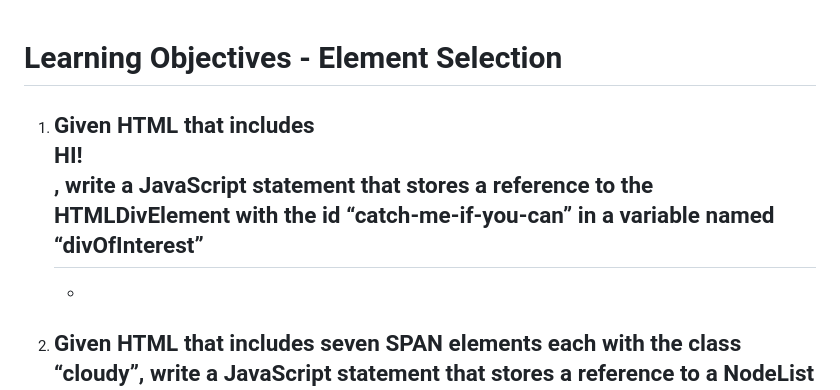
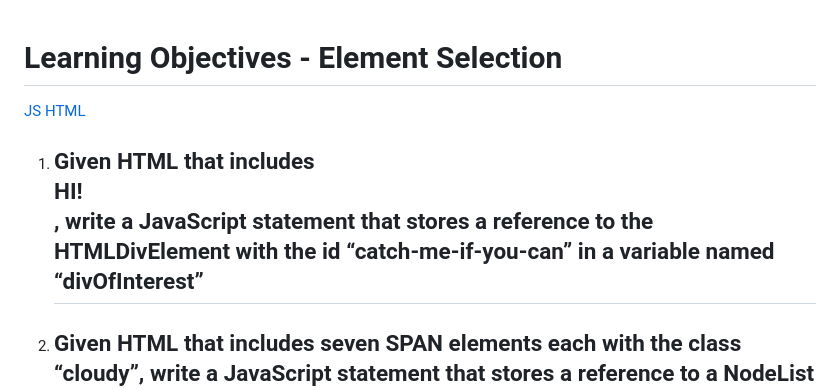
Before and after one commit to mantaoxu/office-hours-week-4, a Markdown page: d2/README.md, the part around the change printed below. GitHub-like rendering.

```diff
--- a/d2/README.md
+++ b/d2/README.md
@@ -1,7 +1,8 @@
 # Learning Objectives - Element Selection
+[JS](index.js)
+[HTML](index.html)
+1. ## Given HTML that includes <div id=”catch-me-if-you-can”>HI!</div>, write a JavaScript statement that stores a reference to the HTMLDivElement with the id “catch-me-if-you-can” in a variable named “divOfInterest”
 
-1. ## Given HTML that includes <div id=”catch-me-if-you-can”>HI!</div>, write a JavaScript statement that stores a reference to the HTMLDivElement with the id “catch-me-if-you-can” in a variable named “divOfInterest”
-   -
 2. ## Given HTML that includes seven SPAN elements each with the class “cloudy”, write a JavaScript statement that stores a reference to a NodeList filled with references to the seven HTMLSpanElements in a variable named “cloudySpans”
 
 3. ## Given an HTML file with HTML, HEAD, TITLE, and BODY elements, create and reference a JS file that in which the JavaScript will create and attach to the BODY element an H1 element with the id "sleeping-giant" with the content "Jell-O, Burled!".
```
Also changed, not shown: other parts of d2/README.md (+1 -1 lines), d3/README.md (+4 -0 lines), images/bubbling-and-capturing.png (added), 2 other files.
